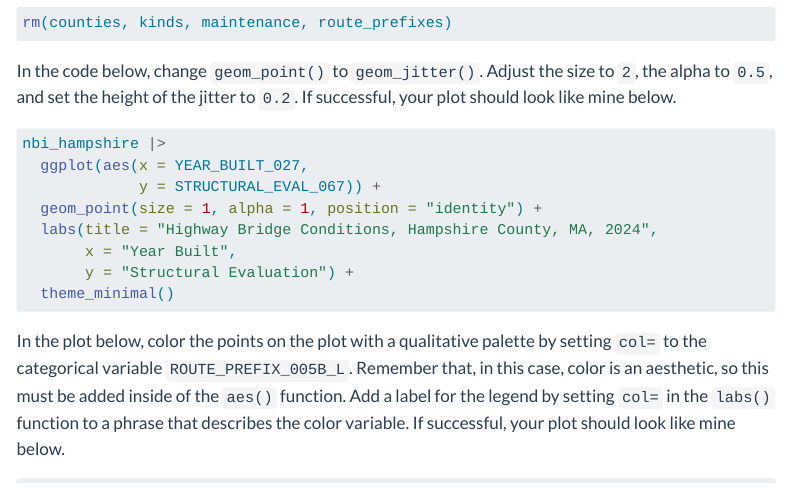
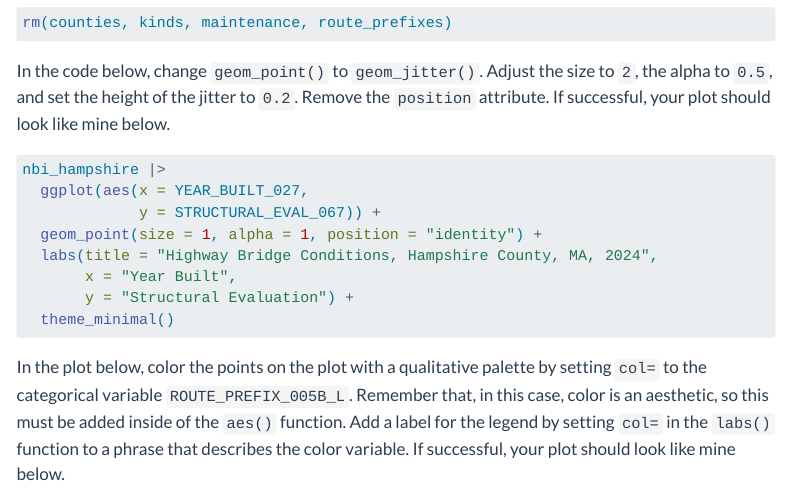
Before and after one commit to SDS-192-Intro/public-website-fall-25, a Quarto document (_templates/lab2.qmd): the page in a window 1100 px wide, from 1200 px down. Rendered offline with R 4.5, knitr and Pandoc in place of Quarto, with nearby package versions; some code elsewhere in the file could not run offline; menus at the side of the page are left out; long lines of code are wrapped.

Commit message:
fixed instructions for ex 1 lab 2

````diff
--- a/_templates/lab2.qmd
+++ b/_templates/lab2.qmd
@@ -39,7 +39,7 @@ nbi_hampshire <- nbi_ma |> filter(COUNTY_CODE_003_L == "Hampshire")
 rm(counties, kinds, maintenance, route_prefixes)
 ```
 ###### Question 1
-In the code below, change `geom_point()` to `geom_jitter()`. Adjust the size to `2`, the alpha to `0.5`, and set the height of the jitter to `0.2`. If successful, your plot should look like mine below.
+In the code below, change `geom_point()` to `geom_jitter()`. Adjust the size to `2`, the alpha to `0.5`, and set the height of the jitter to `0.2`. Remove the `position` attribute. If successful, your plot should look like mine below.
 
 ```{r unnamed-chunk-3}
 #| eval: false
````
Also changed, not shown: docs/search.json, 27 other files.
